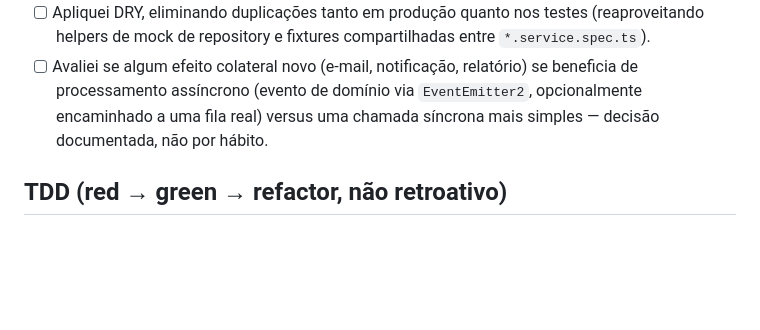
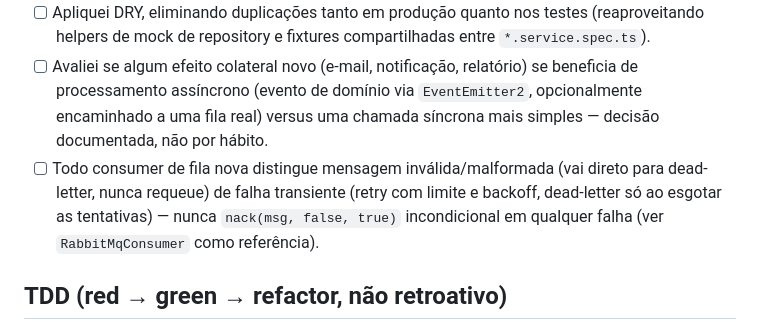
Before and after one commit to ronybrand/nest-order-api, a Markdown page: AGENTS.md, the part around the change. Drawn GitHub-style; blank space fills up the shorter version.

```diff
--- a/AGENTS.md
+++ b/AGENTS.md
@@ -17,6 +17,7 @@ de código existente.
 - [ ] Classifiquei **cada campo novo** (entidade + `RequestDto`) contra: PII, categoria especial/LGPD, PCI, dado financeiro, credenciais/segredos. Se o campo for sensível, utilize a infraestrutura existente (`@Sensitive()`, `maskSensitive()`), nunca uma solução manual ad hoc. Nenhum campo sensível "para o caso de precisar depois" sem necessidade real da feature.
 - [ ] Apliquei DRY, eliminando duplicações tanto em produção quanto nos testes (reaproveitando helpers de mock de repository e fixtures compartilhadas entre `*.service.spec.ts`).
 - [ ] Avaliei se algum efeito colateral novo (e-mail, notificação, relatório) se beneficia de processamento assíncrono (evento de domínio via `EventEmitter2`, opcionalmente encaminhado a uma fila real) versus uma chamada síncrona mais simples — decisão documentada, não por hábito.
+- [ ] Todo consumer de fila nova distingue mensagem inválida/malformada (vai direto para dead-letter, nunca requeue) de falha transiente (retry com limite e backoff, dead-letter só ao esgotar as tentativas) — nunca `nack(msg, false, true)` incondicional em qualquer falha (ver `RabbitMqConsumer` como referência).
 
 ## TDD (red → green → refactor, não retroativo)
 
```
Also changed, not shown: README.md (+4 -1 lines).
